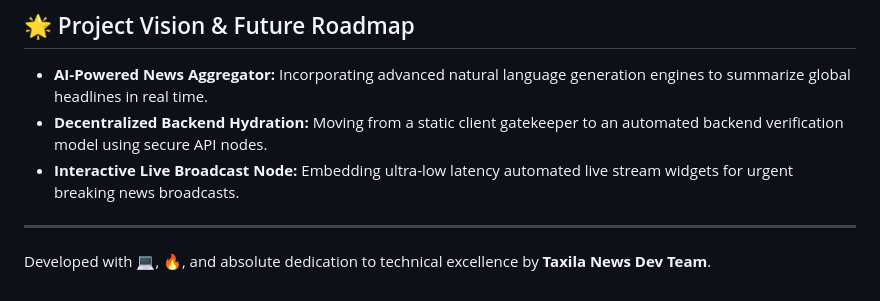
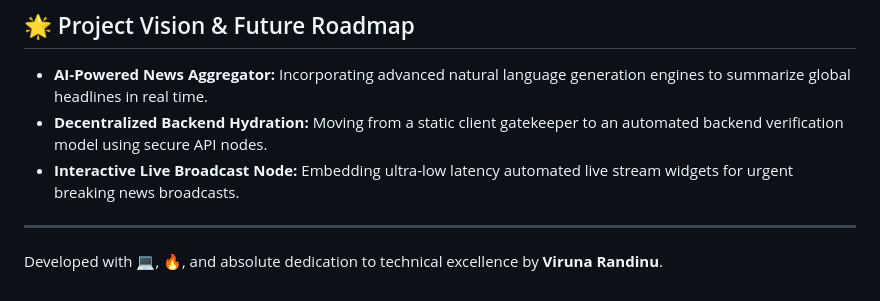
Before and after one commit to Viruna2010/Taxila-Digital-News, a Markdown page: README.md, the part around the change. GitHub-like rendering.

```diff
--- a/README.md
+++ b/README.md
@@ -102,4 +102,4 @@ The production instance is fully optimized for global distribution via edge CDN
 * **Interactive Live Broadcast Node:** Embedding ultra-low latency automated live stream widgets for urgent breaking news broadcasts.
 
 ---
-Developed with 💻, 🔥, and absolute dedication to technical excellence by **Taxila News Dev Team**.
+Developed with 💻, 🔥, and absolute dedication to technical excellence by **Viruna Randinu**.
```
